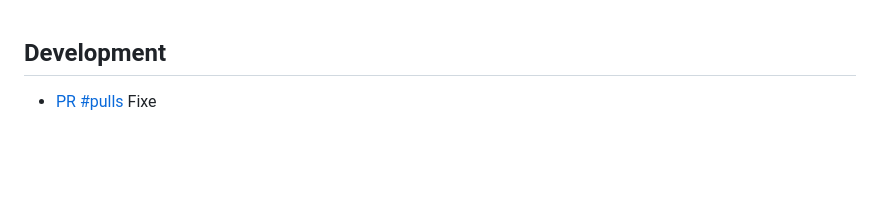
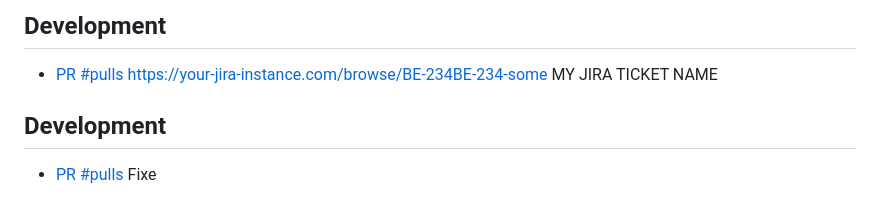
Before and after one commit to slavensaka/actions, a Markdown page: CHANGELOG.md, the part around the change. GitHub-like rendering; blank space fills up the shorter version.

Commit message:
Update CHANGELOG for PR #pulls

```diff
--- a/CHANGELOG.md
+++ b/CHANGELOG.md
@@ -1,3 +1,7 @@
+## Development
+
+- [PR #pulls](https://github.com/slavensaka/actions/pull/3) https://your-jira-instance.com/browse/BE-234BE-234-some MY JIRA TICKET NAME
+
 ## Development
 
 - [PR #pulls](https://github.com/slavensaka/actions/pull/2) Fixe
```
